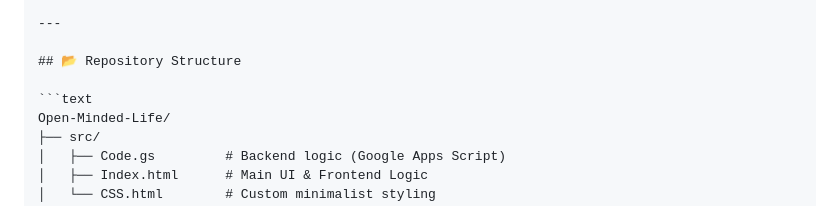
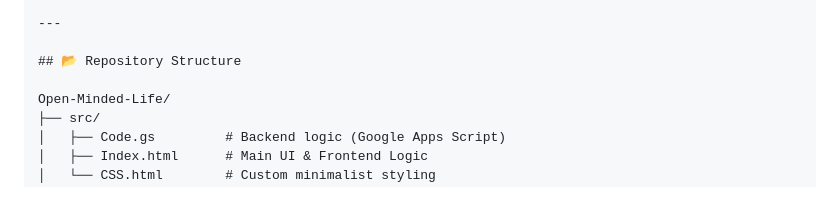
Before and after one commit to shiftcrypto69/Open-Minded-Life, a Markdown page: README.md, the part around the change. GitHub-like rendering.

````diff
--- a/README.md
+++ b/README.md
@@ -89,7 +89,6 @@ README.md: The face of your project. It explains the "Open Minded Life" philosop
 
 ## 📂 Repository Structure
 
-```text
 Open-Minded-Life/
 ├── src/
 │   ├── Code.gs         # Backend logic (Google Apps Script)
````
